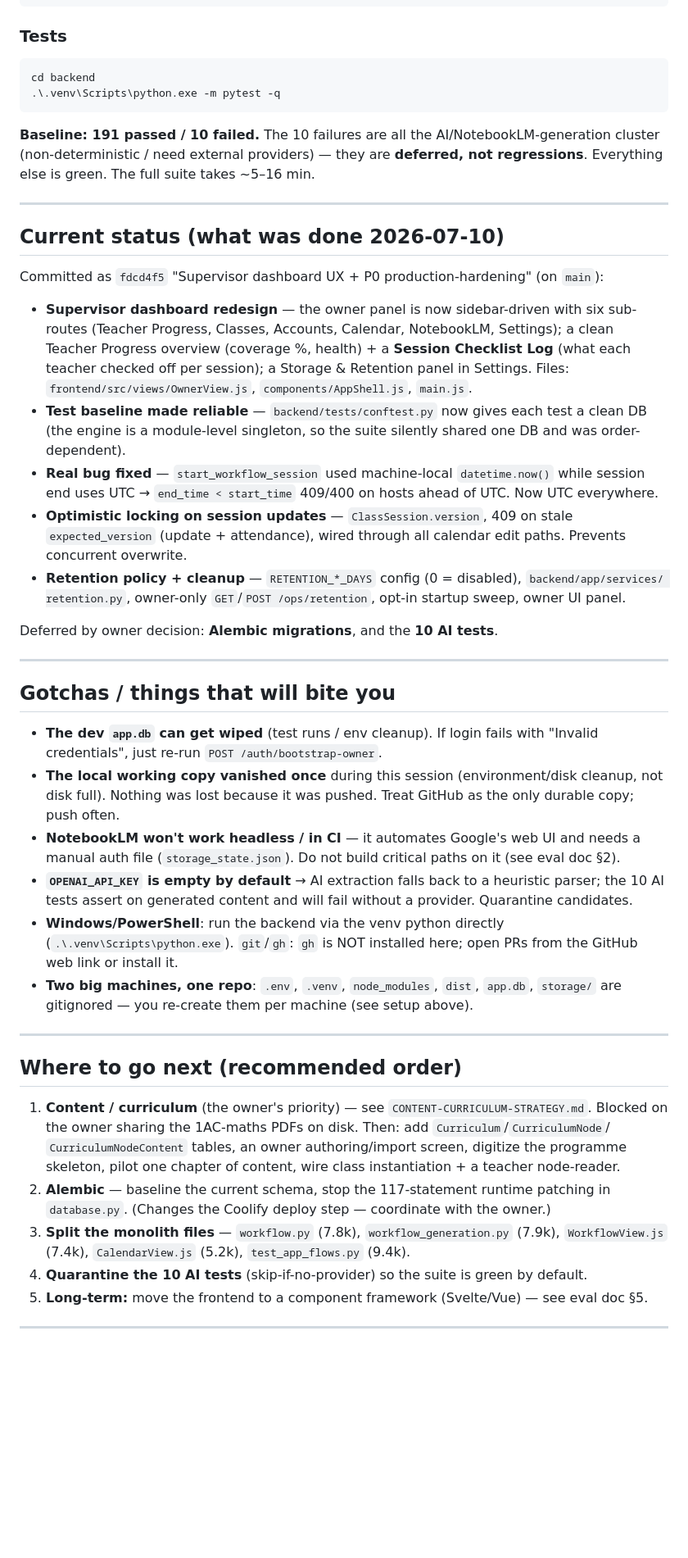
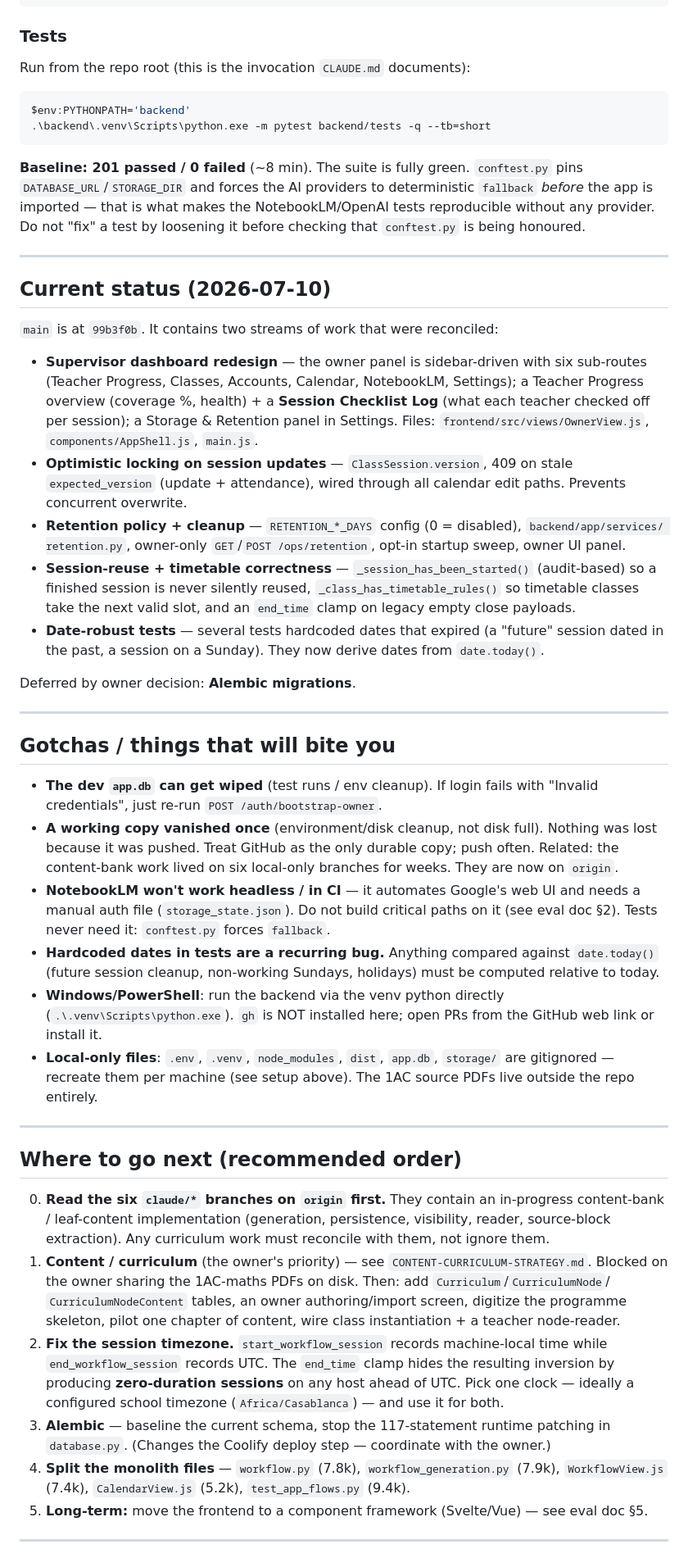
Before and after one commit to daseknahri/teacher, a Markdown page: HANDOFF.md, the part around the change. Shown at 82% size. Rendered like a GitHub page; blank space fills up the shorter version.

````diff
--- a/HANDOFF.md
+++ b/HANDOFF.md
@@ -60,35 +60,38 @@ npm run build   # outputs dist/, which the backend serves at http://127.0.0.1:80
 ```
 
 ### Tests
+Run from the repo root (this is the invocation `CLAUDE.md` documents):
 ```powershell
-cd backend
-.\.venv\Scripts\python.exe -m pytest -q
+$env:PYTHONPATH='backend'
+.\backend\.venv\Scripts\python.exe -m pytest backend/tests -q --tb=short
 ```
-**Baseline: 191 passed / 10 failed.** The 10 failures are all the AI/NotebookLM-generation cluster
-(non-deterministic / need external providers) — they are **deferred, not regressions**. Everything
-else is green. The full suite takes ~5–16 min.
+**Baseline: 201 passed / 0 failed** (~8 min). The suite is fully green. `conftest.py` pins
+`DATABASE_URL`/`STORAGE_DIR` and forces the AI providers to deterministic `fallback` *before* the
+app is imported — that is what makes the NotebookLM/OpenAI tests reproducible without any provider.
+Do not "fix" a test by loosening it before checking that `conftest.py` is being honoured.
 
 ---
 
-## Current status (what was done 2026-07-10)
+## Current status (2026-07-10)
 
-Committed as `fdcd4f5` "Supervisor dashboard UX + P0 production-hardening" (on `main`):
+`main` is at `99b3f0b`. It contains two streams of work that were reconciled:
 
-- **Supervisor dashboard redesign** — the owner panel is now sidebar-driven with six sub-routes
-  (Teacher Progress, Classes, Accounts, Calendar, NotebookLM, Settings); a clean Teacher Progress
+- **Supervisor dashboard redesign** — the owner panel is sidebar-driven with six sub-routes
+  (Teacher Progress, Classes, Accounts, Calendar, NotebookLM, Settings); a Teacher Progress
   overview (coverage %, health) + a **Session Checklist Log** (what each teacher checked off per
   session); a Storage & Retention panel in Settings. Files: `frontend/src/views/OwnerView.js`,
   `components/AppShell.js`, `main.js`.
-- **Test baseline made reliable** — `backend/tests/conftest.py` now gives each test a clean DB (the
-  engine is a module-level singleton, so the suite silently shared one DB and was order-dependent).
-- **Real bug fixed** — `start_workflow_session` used machine-local `datetime.now()` while session
-  end uses UTC → `end_time < start_time` 409/400 on hosts ahead of UTC. Now UTC everywhere.
 - **Optimistic locking on session updates** — `ClassSession.version`, 409 on stale `expected_version`
   (update + attendance), wired through all calendar edit paths. Prevents concurrent overwrite.
 - **Retention policy + cleanup** — `RETENTION_*_DAYS` config (0 = disabled), `backend/app/services/
   retention.py`, owner-only `GET`/`POST /ops/retention`, opt-in startup sweep, owner UI panel.
+- **Session-reuse + timetable correctness** — `_session_has_been_started()` (audit-based) so a
+  finished session is never silently reused, `_class_has_timetable_rules()` so timetable classes take
+  the next valid slot, and an `end_time` clamp on legacy empty close payloads.
+- **Date-robust tests** — several tests hardcoded dates that expired (a "future" session dated in the
+  past, a session on a Sunday). They now derive dates from `date.today()`.
 
-Deferred by owner decision: **Alembic migrations**, and the **10 AI tests**.
+Deferred by owner decision: **Alembic migrations**.
 
 ---
 
@@ -96,30 +99,38 @@ Deferred by owner decision: **Alembic migrations**, and the **10 AI tests**.
 
 - **The dev `app.db` can get wiped** (test runs / env cleanup). If login fails with "Invalid
   credentials", just re-run `POST /auth/bootstrap-owner`.
-- **The local working copy vanished once** during this session (environment/disk cleanup, not disk
-  full). Nothing was lost because it was pushed. Treat GitHub as the only durable copy; push often.
+- **A working copy vanished once** (environment/disk cleanup, not disk full). Nothing was lost because
+  it was pushed. Treat GitHub as the only durable copy; push often. Related: the content-bank work
+  lived on six local-only branches for weeks. They are now on `origin`.
 - **NotebookLM won't work headless / in CI** — it automates Google's web UI and needs a manual auth
-  file (`storage_state.json`). Do not build critical paths on it (see eval doc §2).
-- **`OPENAI_API_KEY` is empty by default** → AI extraction falls back to a heuristic parser; the 10
-  AI tests assert on generated content and will fail without a provider. Quarantine candidates.
+  file (`storage_state.json`). Do not build critical paths on it (see eval doc §2). Tests never need
+  it: `conftest.py` forces `fallback`.
+- **Hardcoded dates in tests are a recurring bug.** Anything compared against `date.today()` (future
+  session cleanup, non-working Sundays, holidays) must be computed relative to today.
 - **Windows/PowerShell**: run the backend via the venv python directly (`.\.venv\Scripts\python.exe`).
-  `git`/`gh`: `gh` is NOT installed here; open PRs from the GitHub web link or install it.
-- **Two big machines, one repo**: `.env`, `.venv`, `node_modules`, `dist`, `app.db`, `storage/` are
-  gitignored — you re-create them per machine (see setup above).
+  `gh` is NOT installed here; open PRs from the GitHub web link or install it.
+- **Local-only files**: `.env`, `.venv`, `node_modules`, `dist`, `app.db`, `storage/` are gitignored —
+  recreate them per machine (see setup above). The 1AC source PDFs live outside the repo entirely.
 
 ---
 
 ## Where to go next (recommended order)
 
+0. **Read the six `claude/*` branches on `origin` first.** They contain an in-progress content-bank /
+   leaf-content implementation (generation, persistence, visibility, reader, source-block extraction).
+   Any curriculum work must reconcile with them, not ignore them.
 1. **Content / curriculum** (the owner's priority) — see `CONTENT-CURRICULUM-STRATEGY.md`. Blocked
    on the owner sharing the 1AC-maths PDFs on disk. Then: add `Curriculum`/`CurriculumNode`/
    `CurriculumNodeContent` tables, an owner authoring/import screen, digitize the programme skeleton,
    pilot one chapter of content, wire class instantiation + a teacher node-reader.
-2. **Alembic** — baseline the current schema, stop the 117-statement runtime patching in
+2. **Fix the session timezone.** `start_workflow_session` records machine-local time while
+   `end_workflow_session` records UTC. The `end_time` clamp hides the resulting inversion by
+   producing **zero-duration sessions** on any host ahead of UTC. Pick one clock — ideally a
+   configured school timezone (`Africa/Casablanca`) — and use it for both.
+3. **Alembic** — baseline the current schema, stop the 117-statement runtime patching in
    `database.py`. (Changes the Coolify deploy step — coordinate with the owner.)
-3. **Split the monolith files** — `workflow.py` (7.8k), `workflow_generation.py` (7.9k),
+4. **Split the monolith files** — `workflow.py` (7.8k), `workflow_generation.py` (7.9k),
    `WorkflowView.js` (7.4k), `CalendarView.js` (5.2k), `test_app_flows.py` (9.4k).
-4. **Quarantine the 10 AI tests** (skip-if-no-provider) so the suite is green by default.
 5. **Long-term:** move the frontend to a component framework (Svelte/Vue) — see eval doc §5.
 
 ---
````
Also changed, not shown: docs/roadmap/ARCHITECTURE-EVALUATION-2026-07.md (+21 -7 lines), docs/roadmap/CONTENT-CURRICULUM-STRATEGY.md (+17 -3 lines).
